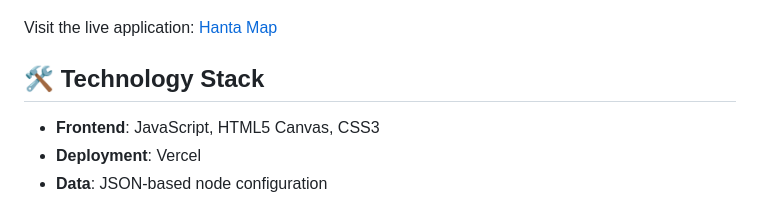
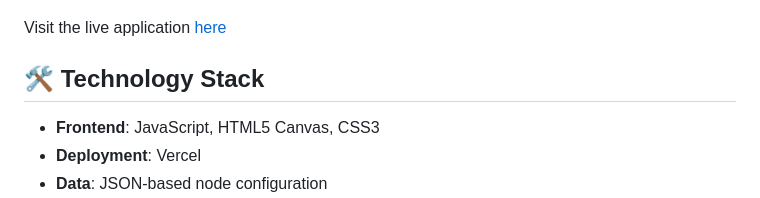
Before and after one commit to junouno7/hantamap, a Markdown page: README.md, the part around the change. Rendered like a GitHub page.

```diff
--- a/README.md
+++ b/README.md
@@ -22,7 +22,7 @@ Hanta Map is a specialized navigation tool designed for the Hankook Tire Geumsan
 
 ![Hanta Map Preview](./hankook.png)
 
-Visit the live application: [Hanta Map](https://hanta.vercel.app)
+Visit the live application [here](https://hanta.vercel.app)
 
 ## 🛠️ Technology Stack
 
```
